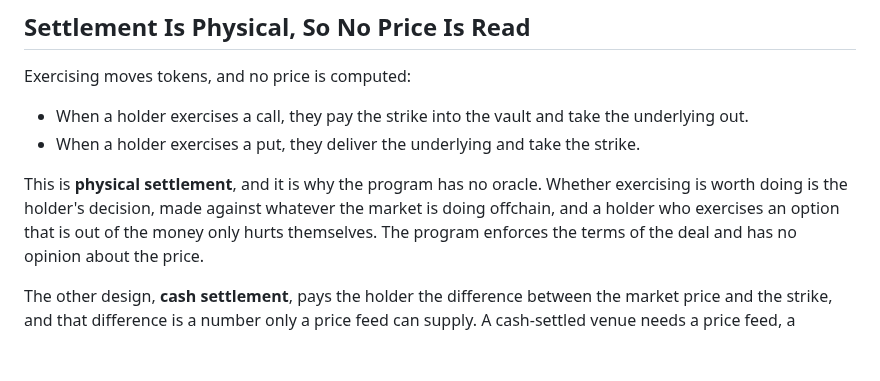
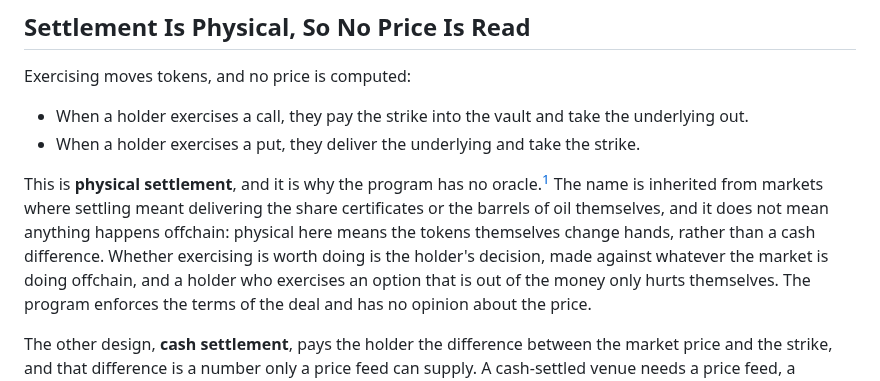
Before and after one commit to quicknode/solana-book, a Markdown page: building-financial-products-in-solana/options.md, the part around one of its changes. Rendered like a GitHub page; blank space fills up the shorter version.

```diff
--- a/building-financial-products-in-solana/options.md
+++ b/building-financial-products-in-solana/options.md
@@ -39,7 +39,7 @@ Exercising moves tokens, and no price is computed:
 - When a holder exercises a call, they pay the strike into the vault and take the underlying out.
 - When a holder exercises a put, they deliver the underlying and take the strike.
 
-This is **physical settlement**, and it is why the program has no oracle. Whether exercising is worth doing is the holder's decision, made against whatever the market is doing offchain, and a holder who exercises an option that is out of the money only hurts themselves. The program enforces the terms of the deal and has no opinion about the price.
+This is **physical settlement**, and it is why the program has no oracle.[^psyoptions] The name is inherited from markets where settling meant delivering the share certificates or the barrels of oil themselves, and it does not mean anything happens offchain: physical here means the tokens themselves change hands, rather than a cash difference. Whether exercising is worth doing is the holder's decision, made against whatever the market is doing offchain, and a holder who exercises an option that is out of the money only hurts themselves. The program enforces the terms of the deal and has no opinion about the price.
 
 The other design, **cash settlement**, pays the holder the difference between the market price and the strike, and that difference is a number only a price feed can supply. A cash-settled venue needs a price feed, a staleness check on it, and a defense against its manipulation. Zeta Markets took that road on Solana, with margin and an oracle.[^zeta]
 
```
Also changed, not shown: other parts of building-financial-products-in-solana/options.md (+2 -0 lines), appendices/glossary.md (+1 -1 lines).
